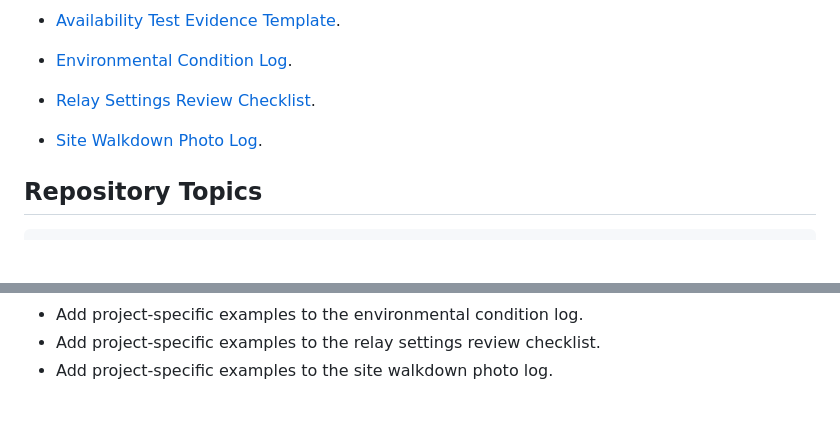
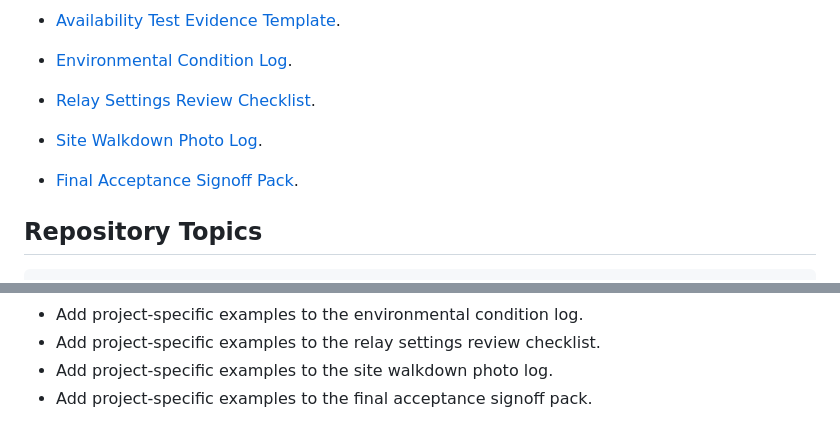
Before and after one commit to mohammadrezwankhan/bess-qaqc-toolkit, a Markdown page: README.md, 2 parts joined by grey strips. GitHub-like rendering; blank space fills up the shorter version.

Commit message:
Add final acceptance signoff pack

````diff
--- a/README.md
+++ b/README.md
@@ -62,6 +62,8 @@ BESS reliability depends on evidence that can be inspected before energization,
 
 - [Site Walkdown Photo Log](templates/site-walkdown-photo-log.md).
 
+- [Final Acceptance Signoff Pack](templates/final-acceptance-signoff-pack.md).
+
 ## Repository Topics
 
 ```text
@@ -103,3 +105,4 @@ Draft toolkit. Use the templates as starting points and adapt them to project-sp
 - Add project-specific examples to the environmental condition log.
 - Add project-specific examples to the relay settings review checklist.
 - Add project-specific examples to the site walkdown photo log.
+- Add project-specific examples to the final acceptance signoff pack.
````
Also changed, not shown: templates/final-acceptance-signoff-pack.md (added, +18 -0 lines).
